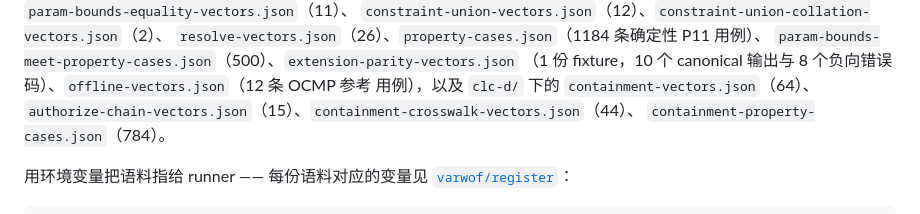
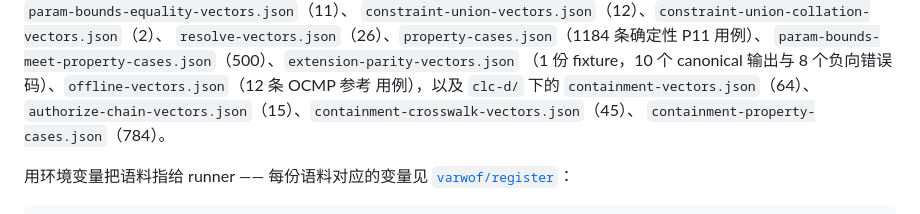
Before and after one commit to varwof/aic-capability-demo, a Markdown page: README_CN.md, the part around the change. Rendered like a GitHub page.

```diff
--- a/README_CN.md
+++ b/README_CN.md
@@ -236,7 +236,7 @@ Python 兼容性通过 3.10 至 3.14 的完整套件与逐版本 wheel 安装 sm
 `param-bounds-meet-property-cases.json`（500）、`extension-parity-vectors.json`
 （1 份 fixture，10 个 canonical 输出与 8 个负向错误码）、`offline-vectors.json`（12 条 OCMP 参考
 用例），以及 `clc-d/` 下的 `containment-vectors.json`（64）、
-`authorize-chain-vectors.json`（15）、`containment-crosswalk-vectors.json`（44）、
+`authorize-chain-vectors.json`（15）、`containment-crosswalk-vectors.json`（45）、
 `containment-property-cases.json`（784）。
 
 用环境变量把语料指给 runner —— 每份语料对应的变量见
```
Also changed, not shown: README.md (+1 -1 lines).
